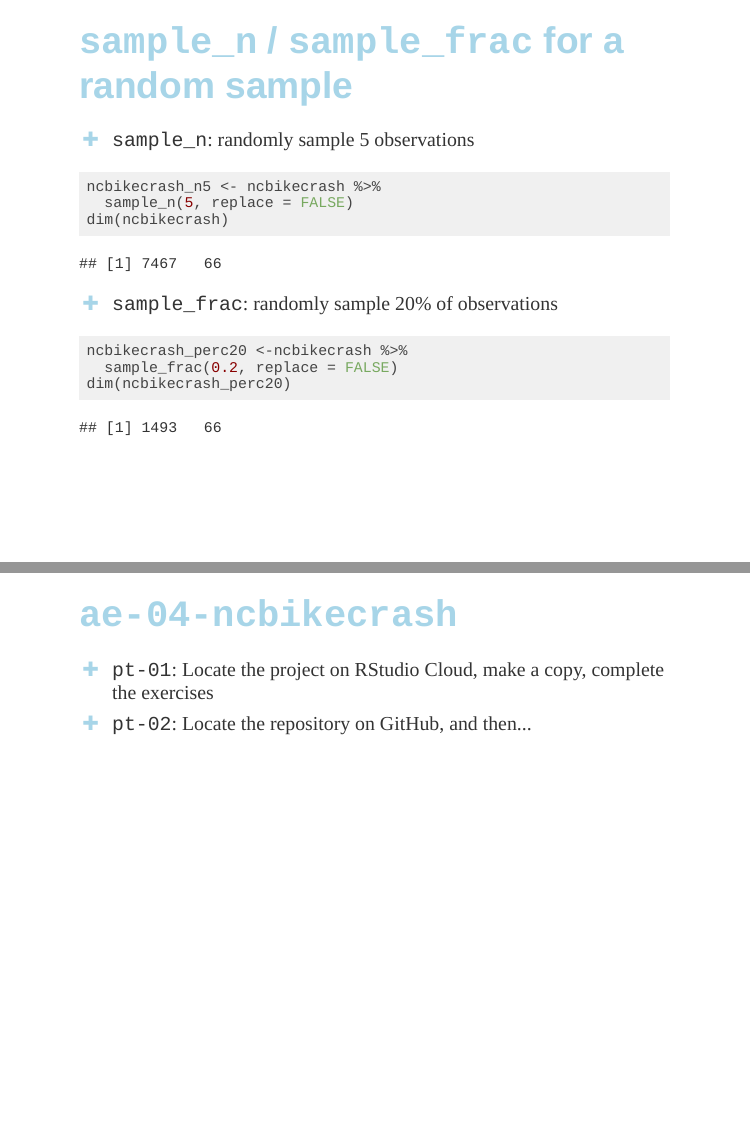
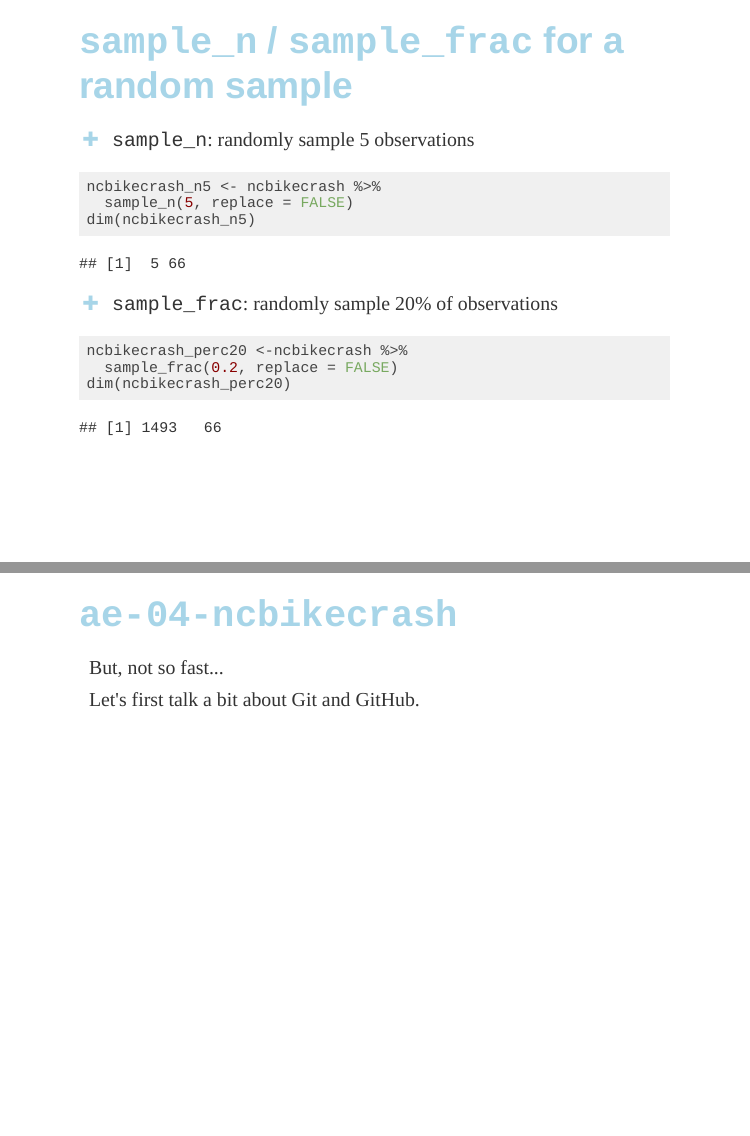
Before and after one commit to Sta112-F18/website, an R Markdown document (static/slides/u1_d03-tidy-data-wrangle/u1_d03-tidy-data-wrangle.Rmd): pages 26 and 35 of 42, joined at a grey line. The pictures show the slides in the output file static/slides/u1_d03-tidy-data-wrangle/u1_d03-tidy-data-wrangle.html that the author committed with the source; the slides are laid out offline by our stand-in for remark.js, each with all of its steps uncovered, in fonts that may differ from those the slides ask for, and without slide numbers, shadows or browser add-ons; library style sheets and scripts come from the installed R packages.

Commit message:
Typo fixes during class

````diff
--- a/static/slides/u1_d03-tidy-data-wrangle/u1_d03-tidy-data-wrangle.Rmd
+++ b/static/slides/u1_d03-tidy-data-wrangle/u1_d03-tidy-data-wrangle.Rmd
@@ -341,7 +341,7 @@ ncbikecrash %>%
 ```{r}
 ncbikecrash_n5 <- ncbikecrash %>%
   sample_n(5, replace = FALSE)
-dim(ncbikecrash)
+dim(ncbikecrash_n5)
 ```
 
 - `sample_frac`: randomly sample 20% of observations
@@ -439,8 +444,9 @@ class: center, middle
 
 ## `ae-04-ncbikecrash`
 
-- `pt-01`: Locate the project on RStudio Cloud, make a copy, complete the exercises
-- `pt-02`: Locate the repository on GitHub, and then...
+But, not so fast...
+
+Let's first talk a bit about Git and GitHub.
 
 ---
 
````
Also changed, not shown: static/slides/u1_d03-tidy-data-wrangle/u1_d03-tidy-data-wrangle.html, static/slides/u1_d03-tidy-data-wrangle/u1_d03-tidy-data-wrangle.Rmd (7 more changed lines).
